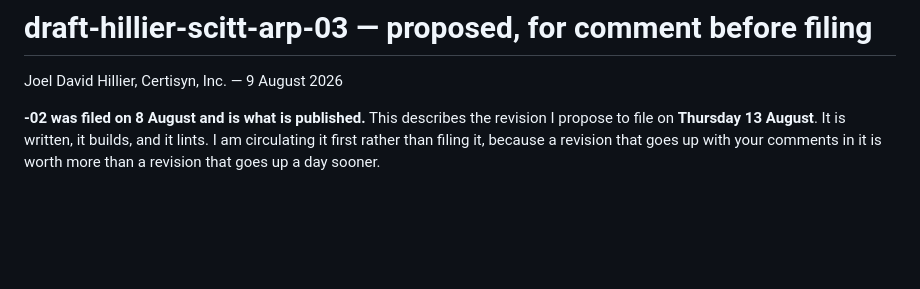
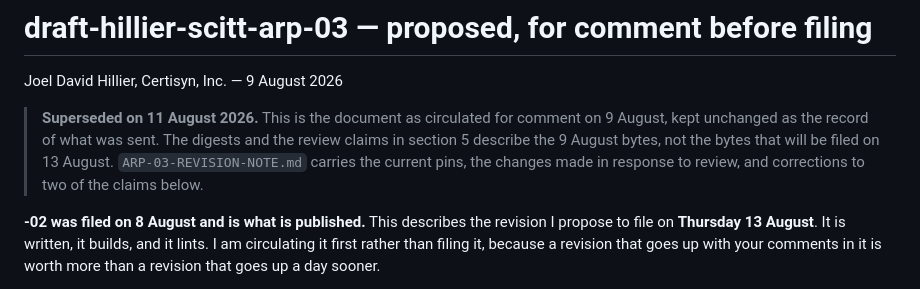
Before and after one commit to Certisyn-Inc/certisyn-drafts, a Markdown page: ARP-03-FOR-COMMENT.md, the part around the change. Drawn GitHub-style; blank space fills up the shorter version.

Commit message:
Mark the 9 August for-comment document as superseded, without editing it
ARP-03-FOR-COMMENT.md is the document circulated to reviewers on 9 August.
Its section 5 records source 89059b98 and text 715513d4. Those were the
correct digests for the bytes circulated that day. They are not the digests
of the bytes that will be filed: the reviewer-driven edits since then put
the source at 9a086e88 and the text at 8fab5b82, which ARP-03-REVISION-NOTE.md
section 0 publishes.

Silently rewriting the numbers in a document that has already been sent would
falsify the correspondence record -- four reviewers hold a copy with the old
numbers in it. So the numbers stay and a dated banner says what they are:
a record of 9 August, superseded, with a pointer to the current pins. The
same banner covers the two section 5 claims the revision note corrects.

```diff
--- a/ARP-03-FOR-COMMENT.md
+++ b/ARP-03-FOR-COMMENT.md
@@ -1,6 +1,13 @@
 # draft-hillier-scitt-arp-03 — proposed, for comment before filing
 
 Joel David Hillier, Certisyn, Inc. — 9 August 2026
+
+> **Superseded on 11 August 2026.** This is the document as circulated for
+> comment on 9 August, kept unchanged as the record of what was sent. The
+> digests and the review claims in section 5 describe the 9 August bytes, not
+> the bytes that will be filed on 13 August. `ARP-03-REVISION-NOTE.md` carries
+> the current pins, the changes made in response to review, and corrections to
+> two of the claims below.
 
 **-02 was filed on 8 August and is what is published.** This describes the
 revision I propose to file on **Thursday 13 August**. It is written, it builds,
```
